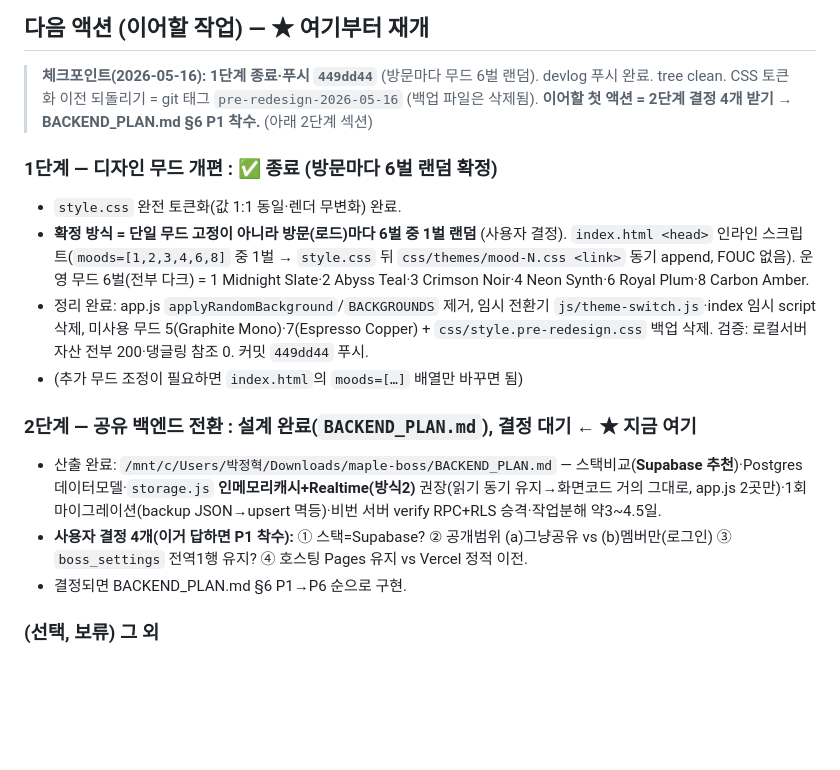
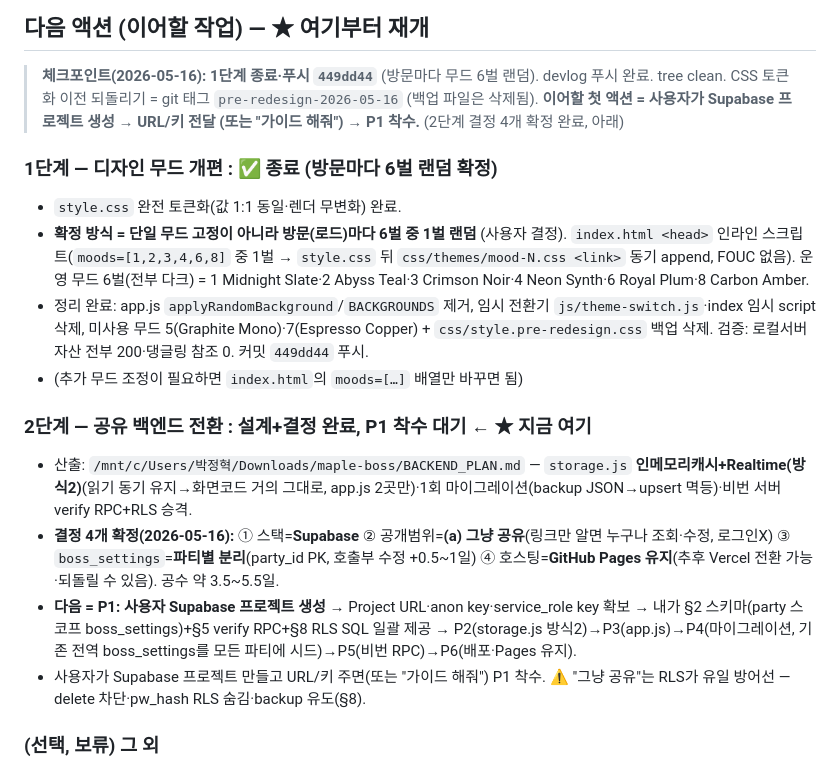
Before and after one commit to soondoree07/maple-boss-party, a Markdown page: RESUME.md, the part around the change. GitHub-like rendering; blank space fills up the shorter version.

```diff
--- a/RESUME.md
+++ b/RESUME.md
@@ -42,7 +42,7 @@
 ## 다음 액션 (이어할 작업) — ★ 여기부터 재개
 
 > **체크포인트(2026-05-16):** **1단계 종료·푸시 `449dd44`** (방문마다 무드 6벌 랜덤). devlog 푸시 완료. tree clean. CSS 토큰화 이전 되돌리기 = git 태그 `pre-redesign-2026-05-16` (백업 파일은 삭제됨).
-> **이어할 첫 액션 = 2단계 결정 4개 받기 → BACKEND_PLAN.md §6 P1 착수.** (아래 2단계 섹션)
+> **이어할 첫 액션 = 사용자가 Supabase 프로젝트 생성 → URL/키 전달 (또는 "가이드 해줘") → P1 착수.** (2단계 결정 4개 확정 완료, 아래)
 
 ### 1단계 — 디자인 무드 개편 : ✅ 종료 (방문마다 6벌 랜덤 확정)
 - `style.css` 완전 토큰화(값 1:1 동일·렌더 무변화) 완료.
@@ -50,10 +50,11 @@
 - 정리 완료: app.js `applyRandomBackground`/`BACKGROUNDS` 제거, 임시 전환기 `js/theme-switch.js`·index 임시 script 삭제, 미사용 무드 5(Graphite Mono)·7(Espresso Copper) + `css/style.pre-redesign.css` 백업 삭제. 검증: 로컬서버 자산 전부 200·댕글링 참조 0. 커밋 `449dd44` 푸시.
 - (추가 무드 조정이 필요하면 `index.html`의 `moods=[…]` 배열만 바꾸면 됨)
 
-### 2단계 — 공유 백엔드 전환 : 설계 완료(`BACKEND_PLAN.md`), 결정 대기 ← ★ 지금 여기
-- 산출 완료: `/mnt/c/Users/박정혁/Downloads/maple-boss/BACKEND_PLAN.md` — 스택비교(**Supabase 추천**)·Postgres 데이터모델·`storage.js` **인메모리캐시+Realtime(방식2)** 권장(읽기 동기 유지→화면코드 거의 그대로, app.js 2곳만)·1회 마이그레이션(backup JSON→upsert 멱등)·비번 서버 verify RPC+RLS 승격·작업분해 약3~4.5일.
-- **사용자 결정 4개(이거 답하면 P1 착수):** ① 스택=Supabase? ② 공개범위 (a)그냥공유 vs (b)멤버만(로그인) ③ `boss_settings` 전역1행 유지? ④ 호스팅 Pages 유지 vs Vercel 정적 이전.
-- 결정되면 BACKEND_PLAN.md §6 P1→P6 순으로 구현.
+### 2단계 — 공유 백엔드 전환 : 설계+결정 완료, **P1 착수 대기** ← ★ 지금 여기
+- 산출: `/mnt/c/Users/박정혁/Downloads/maple-boss/BACKEND_PLAN.md` — `storage.js` **인메모리캐시+Realtime(방식2)**(읽기 동기 유지→화면코드 거의 그대로, app.js 2곳만)·1회 마이그레이션(backup JSON→upsert 멱등)·비번 서버 verify RPC+RLS 승격.
+- **결정 4개 확정(2026-05-16):** ① 스택=**Supabase** ② 공개범위=**(a) 그냥 공유**(링크만 알면 누구나 조회·수정, 로그인X) ③ `boss_settings`=**파티별 분리**(party_id PK, 호출부 수정 +0.5~1일) ④ 호스팅=**GitHub Pages 유지**(추후 Vercel 전환 가능·되돌릴 수 있음). 공수 약 3.5~5.5일.
+- **다음 = P1: 사용자 Supabase 프로젝트 생성** → Project URL·anon key·service_role key 확보 → 내가 §2 스키마(party 스코프 boss_settings)+§5 verify RPC+§8 RLS SQL 일괄 제공 → P2(storage.js 방식2)→P3(app.js)→P4(마이그레이션, 기존 전역 boss_settings를 모든 파티에 시드)→P5(비번 RPC)→P6(배포·Pages 유지).
+- 사용자가 Supabase 프로젝트 만들고 URL/키 주면(또는 "가이드 해줘") P1 착수. ⚠️ "그냥 공유"는 RLS가 유일 방어선 — delete 차단·pw_hash RLS 숨김·backup 유도(§8).
 
 ### (선택, 보류) 그 외
 - 배포 사이트 검증 한 바퀴(회차 난이도 캐스케이드·보이기 필터·기존 데이터 호환)
```
Also changed, not shown: BACKEND_PLAN.md (+34 -15 lines).
